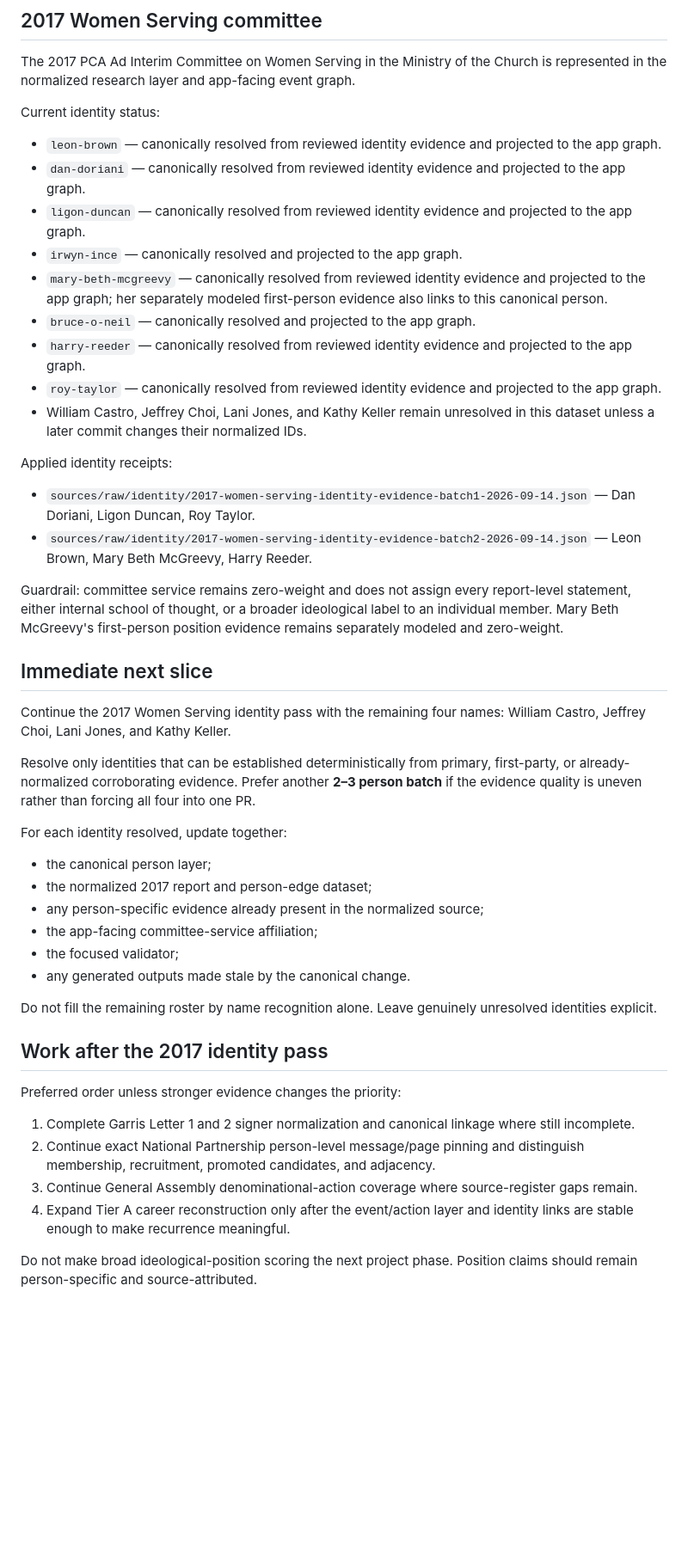
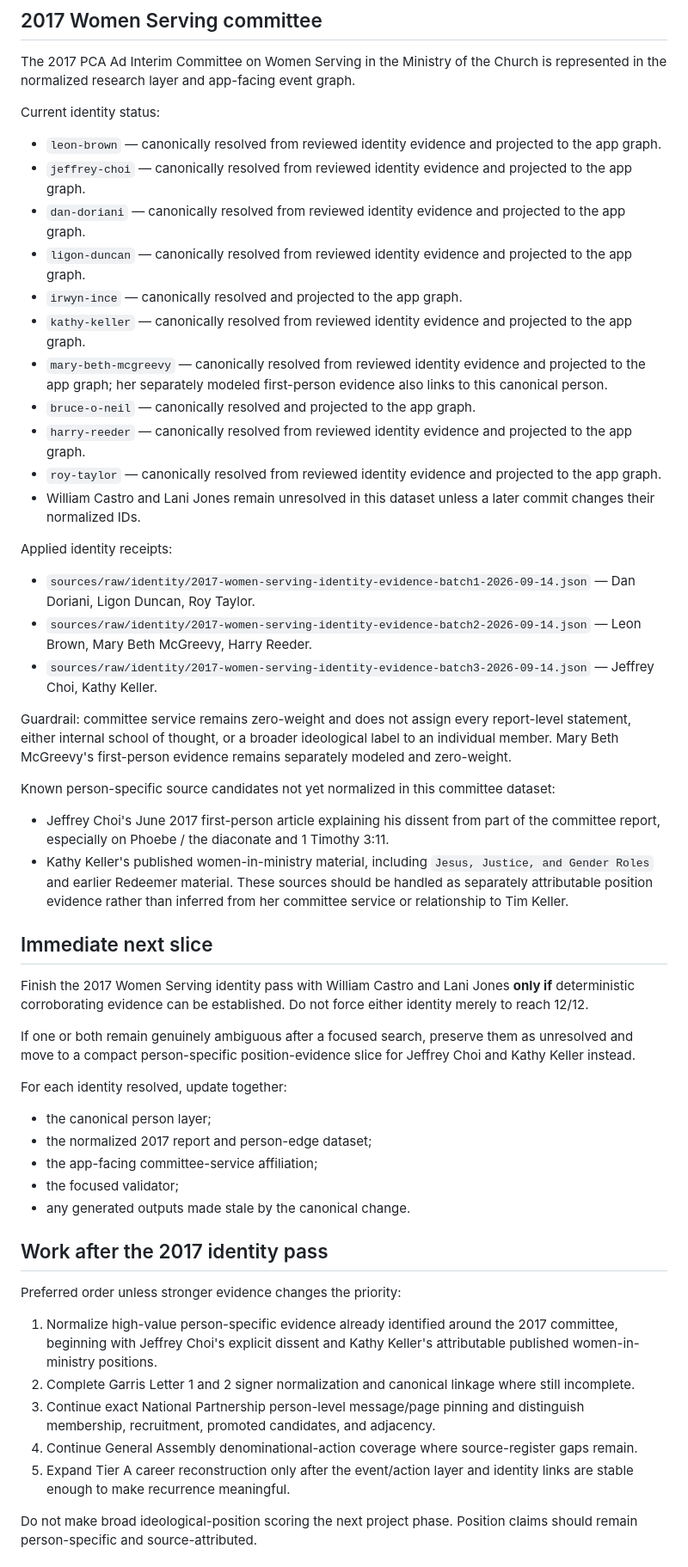
Before and after one commit to simoncgoldstein/PCA-Data, a Markdown page: research/current-state.md, the part around one of its changes. Shown at 86% size. Rendered like a GitHub page; blank space fills up the shorter version.

Commit message:
Update current state after Choi and Keller resolution

```diff
--- a/research/current-state.md
+++ b/research/current-state.md
@@ -31,47 +31,53 @@ The 2017 PCA Ad Interim Committee on Women Serving in the Ministry of the Church
 Current identity status:
 
 - `leon-brown` — canonically resolved from reviewed identity evidence and projected to the app graph.
+- `jeffrey-choi` — canonically resolved from reviewed identity evidence and projected to the app graph.
 - `dan-doriani` — canonically resolved from reviewed identity evidence and projected to the app graph.
 - `ligon-duncan` — canonically resolved from reviewed identity evidence and projected to the app graph.
 - `irwyn-ince` — canonically resolved and projected to the app graph.
+- `kathy-keller` — canonically resolved from reviewed identity evidence and projected to the app graph.
 - `mary-beth-mcgreevy` — canonically resolved from reviewed identity evidence and projected to the app graph; her separately modeled first-person evidence also links to this canonical person.
 - `bruce-o-neil` — canonically resolved and projected to the app graph.
 - `harry-reeder` — canonically resolved from reviewed identity evidence and projected to the app graph.
 - `roy-taylor` — canonically resolved from reviewed identity evidence and projected to the app graph.
-- William Castro, Jeffrey Choi, Lani Jones, and Kathy Keller remain unresolved in this dataset unless a later commit changes their normalized IDs.
+- William Castro and Lani Jones remain unresolved in this dataset unless a later commit changes their normalized IDs.
 
 Applied identity receipts:
 
 - `sources/raw/identity/2017-women-serving-identity-evidence-batch1-2026-09-14.json` — Dan Doriani, Ligon Duncan, Roy Taylor.
 - `sources/raw/identity/2017-women-serving-identity-evidence-batch2-2026-09-14.json` — Leon Brown, Mary Beth McGreevy, Harry Reeder.
+- `sources/raw/identity/2017-women-serving-identity-evidence-batch3-2026-09-14.json` — Jeffrey Choi, Kathy Keller.
 
-Guardrail: committee service remains zero-weight and does not assign every report-level statement, either internal school of thought, or a broader ideological label to an individual member. Mary Beth McGreevy's first-person position evidence remains separately modeled and zero-weight.
+Guardrail: committee service remains zero-weight and does not assign every report-level statement, either internal school of thought, or a broader ideological label to an individual member. Mary Beth McGreevy's first-person evidence remains separately modeled and zero-weight.
+
+Known person-specific source candidates not yet normalized in this committee dataset:
+
+- Jeffrey Choi's June 2017 first-person article explaining his dissent from part of the committee report, especially on Phoebe / the diaconate and 1 Timothy 3:11.
+- Kathy Keller's published women-in-ministry material, including `Jesus, Justice, and Gender Roles` and earlier Redeemer material. These sources should be handled as separately attributable position evidence rather than inferred from her committee service or relationship to Tim Keller.
 
 ## Immediate next slice
 
-Continue the 2017 Women Serving identity pass with the remaining four names: William Castro, Jeffrey Choi, Lani Jones, and Kathy Keller.
+Finish the 2017 Women Serving identity pass with William Castro and Lani Jones **only if** deterministic corroborating evidence can be established. Do not force either identity merely to reach 12/12.
 
-Resolve only identities that can be established deterministically from primary, first-party, or already-normalized corroborating evidence. Prefer another **2–3 person batch** if the evidence quality is uneven rather than forcing all four into one PR.
+If one or both remain genuinely ambiguous after a focused search, preserve them as unresolved and move to a compact person-specific position-evidence slice for Jeffrey Choi and Kathy Keller instead.
 
 For each identity resolved, update together:
 
 - the canonical person layer;
 - the normalized 2017 report and person-edge dataset;
-- any person-specific evidence already present in the normalized source;
 - the app-facing committee-service affiliation;
 - the focused validator;
 - any generated outputs made stale by the canonical change.
-
-Do not fill the remaining roster by name recognition alone. Leave genuinely unresolved identities explicit.
 
 ## Work after the 2017 identity pass
 
 Preferred order unless stronger evidence changes the priority:
 
-1. Complete Garris Letter 1 and 2 signer normalization and canonical linkage where still incomplete.
-2. Continue exact National Partnership person-level message/page pinning and distinguish membership, recruitment, promoted candidates, and adjacency.
-3. Continue General Assembly denominational-action coverage where source-register gaps remain.
-4. Expand Tier A career reconstruction only after the event/action layer and identity links are stable enough to make recurrence meaningful.
+1. Normalize high-value person-specific evidence already identified around the 2017 committee, beginning with Jeffrey Choi's explicit dissent and Kathy Keller's attributable published women-in-ministry positions.
+2. Complete Garris Letter 1 and 2 signer normalization and canonical linkage where still incomplete.
+3. Continue exact National Partnership person-level message/page pinning and distinguish membership, recruitment, promoted candidates, and adjacency.
+4. Continue General Assembly denominational-action coverage where source-register gaps remain.
+5. Expand Tier A career reconstruction only after the event/action layer and identity links are stable enough to make recurrence meaningful.
 
 Do not make broad ideological-position scoring the next project phase. Position claims should remain person-specific and source-attributed.
 
```
Also changed, not shown: other parts of research/current-state.md (+1 -1 lines).
